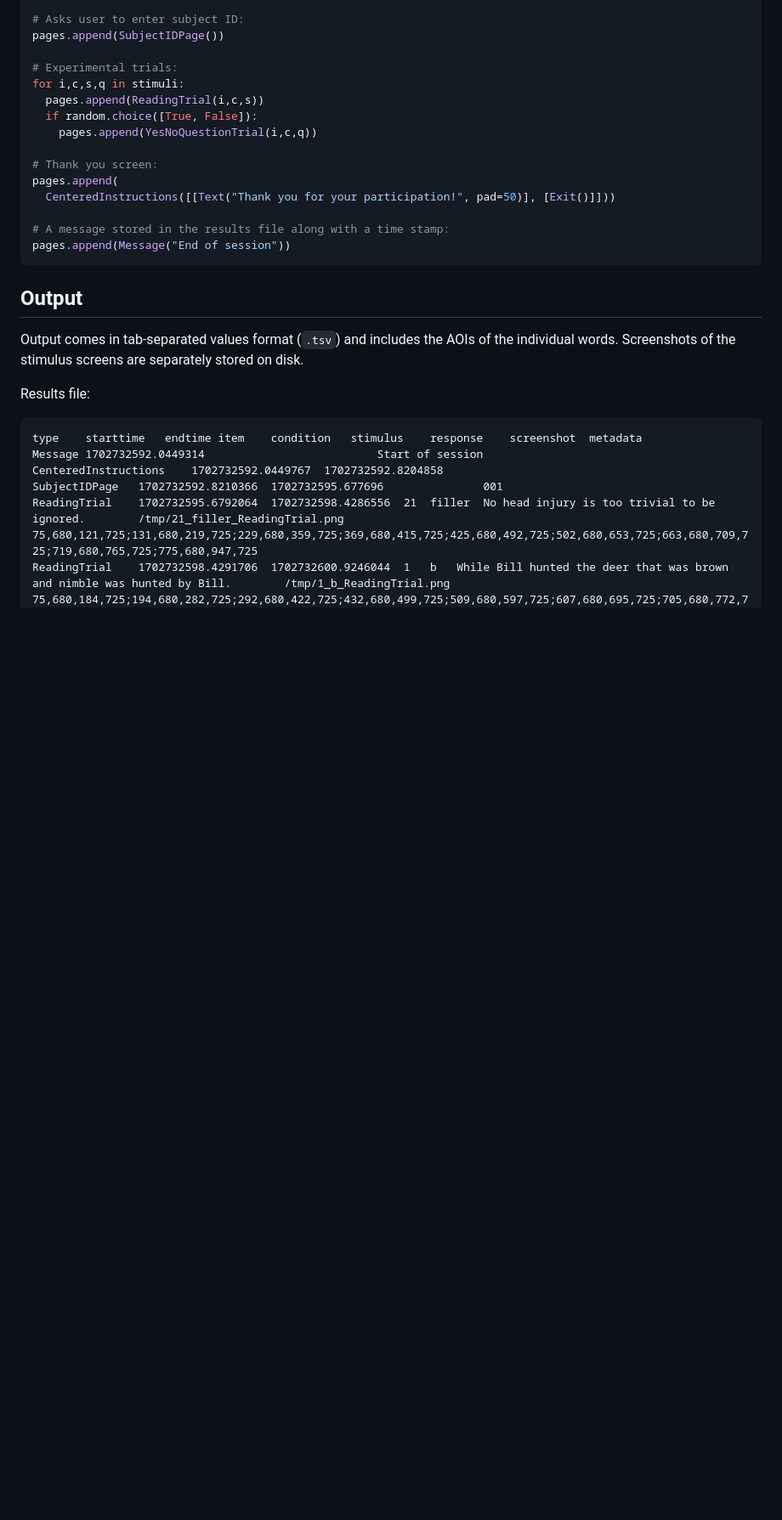
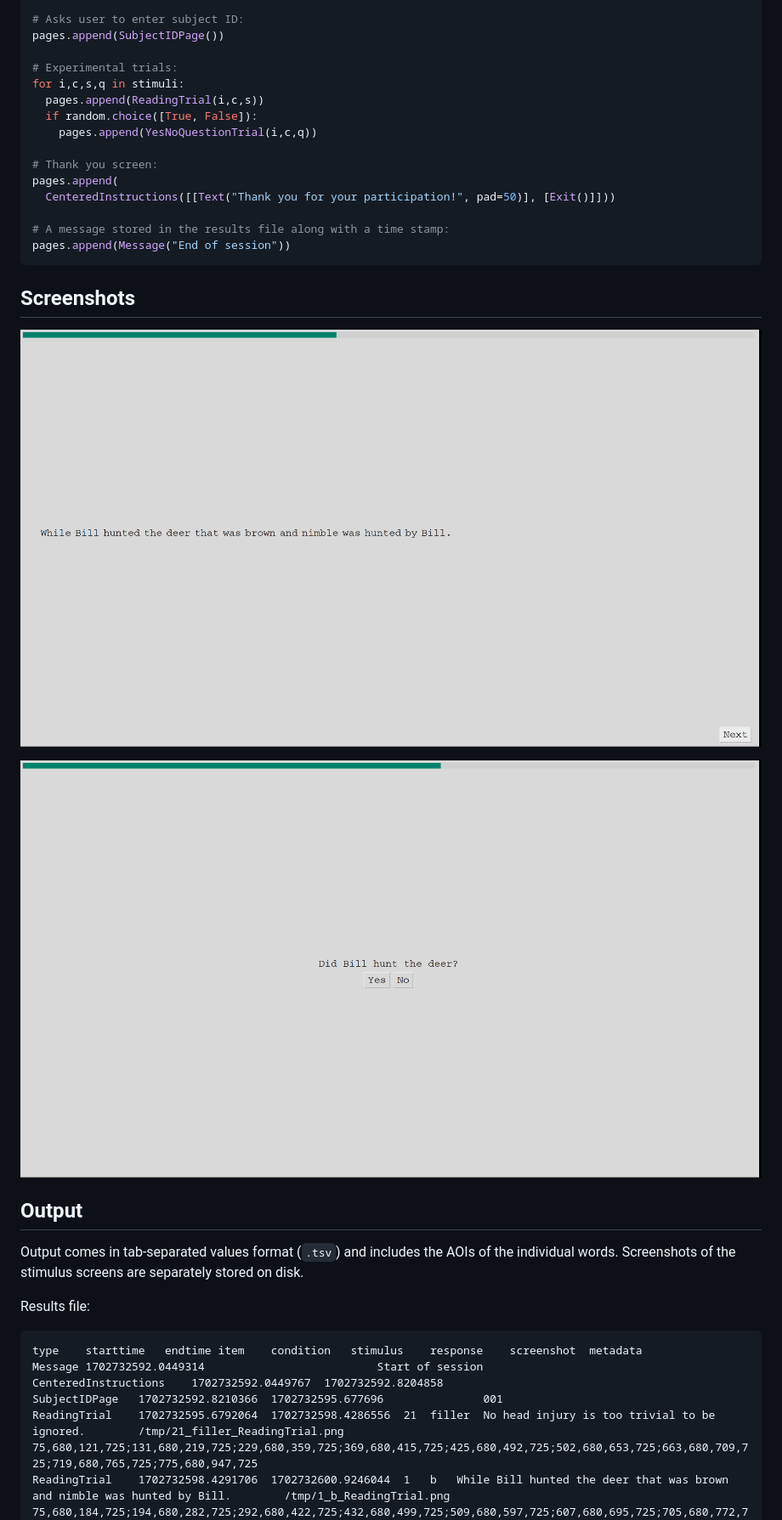
Before and after one commit to tmalsburg/chamois, a Markdown page: README.md, the part around the change. Shown at 85% size. Rendered like a GitHub page; pictures changed too: images/1_b_ReadingTrial.png (added), images/1_b_YesNoQuestionTrial.png (added); blank space fills up the shorter version.

Commit message:
README: screenshots

````diff
--- a/README.md
+++ b/README.md
@@ -65,6 +65,12 @@ pages.append(
 pages.append(Message("End of session"))
 ```
 
+## Screenshots
+
+![Screenshot of a ReadingTrial](images/1_b_ReadingTrial.png)
+
+![Screenshot of a YesNoQuestionTrial](images/1_b_YesNoQuestionTrial.png)
+
 ## Output
 
 Output comes in tab-separated values format (`.tsv`) and includes the AOIs of the individual words.  Screenshots of the stimulus screens are separately stored on disk.
````
